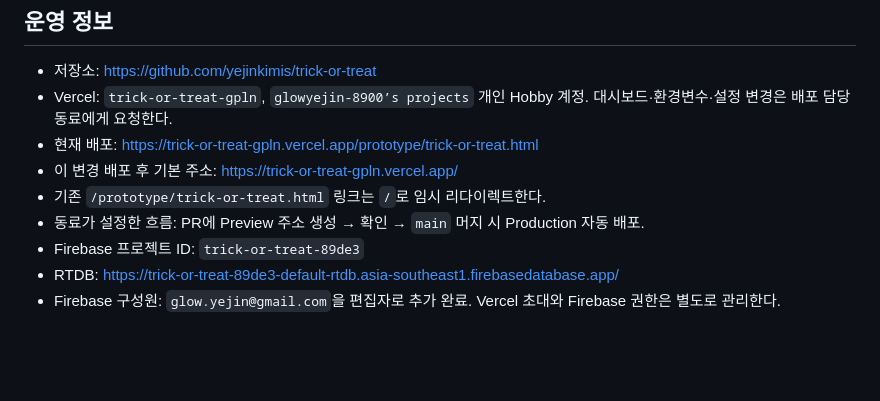
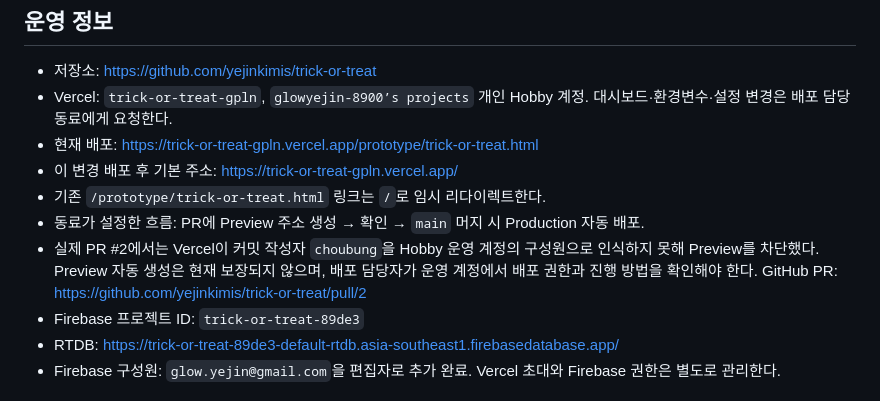
Before and after one commit to yejinkimis/trick-or-treat, a Markdown page: docs/DEPLOYMENT.md, the part around the change. Drawn GitHub-style; blank space fills up the shorter version.

Commit message:
docs: record Hobby preview deployment restriction

```diff
--- a/docs/DEPLOYMENT.md
+++ b/docs/DEPLOYMENT.md
@@ -10,6 +10,7 @@
 - 이 변경 배포 후 기본 주소: https://trick-or-treat-gpln.vercel.app/
 - 기존 `/prototype/trick-or-treat.html` 링크는 `/`로 임시 리다이렉트한다.
 - 동료가 설정한 흐름: PR에 Preview 주소 생성 → 확인 → `main` 머지 시 Production 자동 배포.
+- 실제 PR #2에서는 Vercel이 커밋 작성자 `choubung`을 Hobby 운영 계정의 구성원으로 인식하지 못해 Preview를 차단했다. Preview 자동 생성은 현재 보장되지 않으며, 배포 담당자가 운영 계정에서 배포 권한과 진행 방법을 확인해야 한다. GitHub PR: https://github.com/yejinkimis/trick-or-treat/pull/2
 - Firebase 프로젝트 ID: `trick-or-treat-89de3`
 - RTDB: https://trick-or-treat-89de3-default-rtdb.asia-southeast1.firebasedatabase.app/
 - Firebase 구성원: `glow.yejin@gmail.com`을 편집자로 추가 완료. Vercel 초대와 Firebase 권한은 별도로 관리한다.
```
